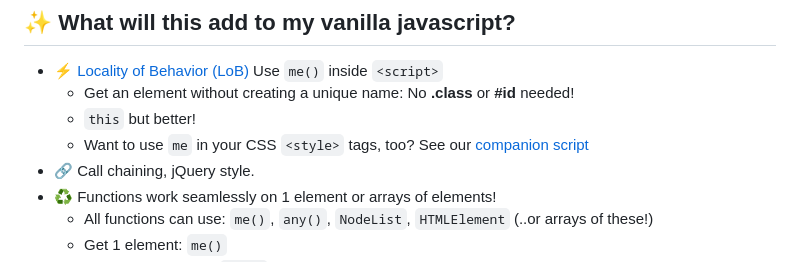
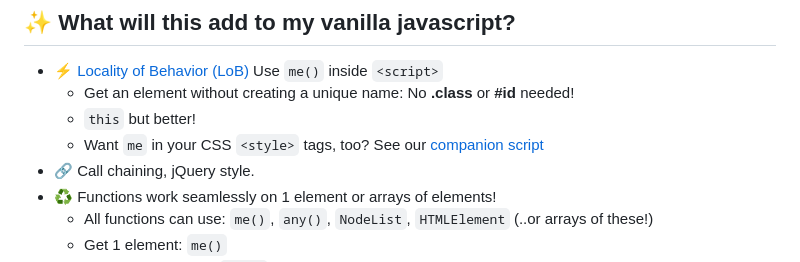
Before and after one commit to gnat/surreal, a Markdown page: README.md, the part around the change. GitHub-like rendering.

```diff
--- a/README.md
+++ b/README.md
@@ -29,7 +29,7 @@ For devs who love ergonomics! You may appreciate Surreal if:
 * ⚡️ [Locality of Behavior (LoB)](https://htmx.org/essays/locality-of-behaviour/) Use `me()` inside `<script>`
   * Get an element without creating a unique name: No **.class** or **#id** needed!
   * `this` but better!
-  * Want to use `me` in your CSS `<style>` tags, too? See our [companion script](https://github.com/gnat/css-scope-inline)
+  * Want `me` in your CSS `<style>` tags, too? See our [companion script](https://github.com/gnat/css-scope-inline)
 * 🔗 Call chaining, jQuery style.
 * ♻️ Functions work seamlessly on 1 element or arrays of elements!
   * All functions can use: `me()`, `any()`, `NodeList`, `HTMLElement` (..or arrays of these!)
```
